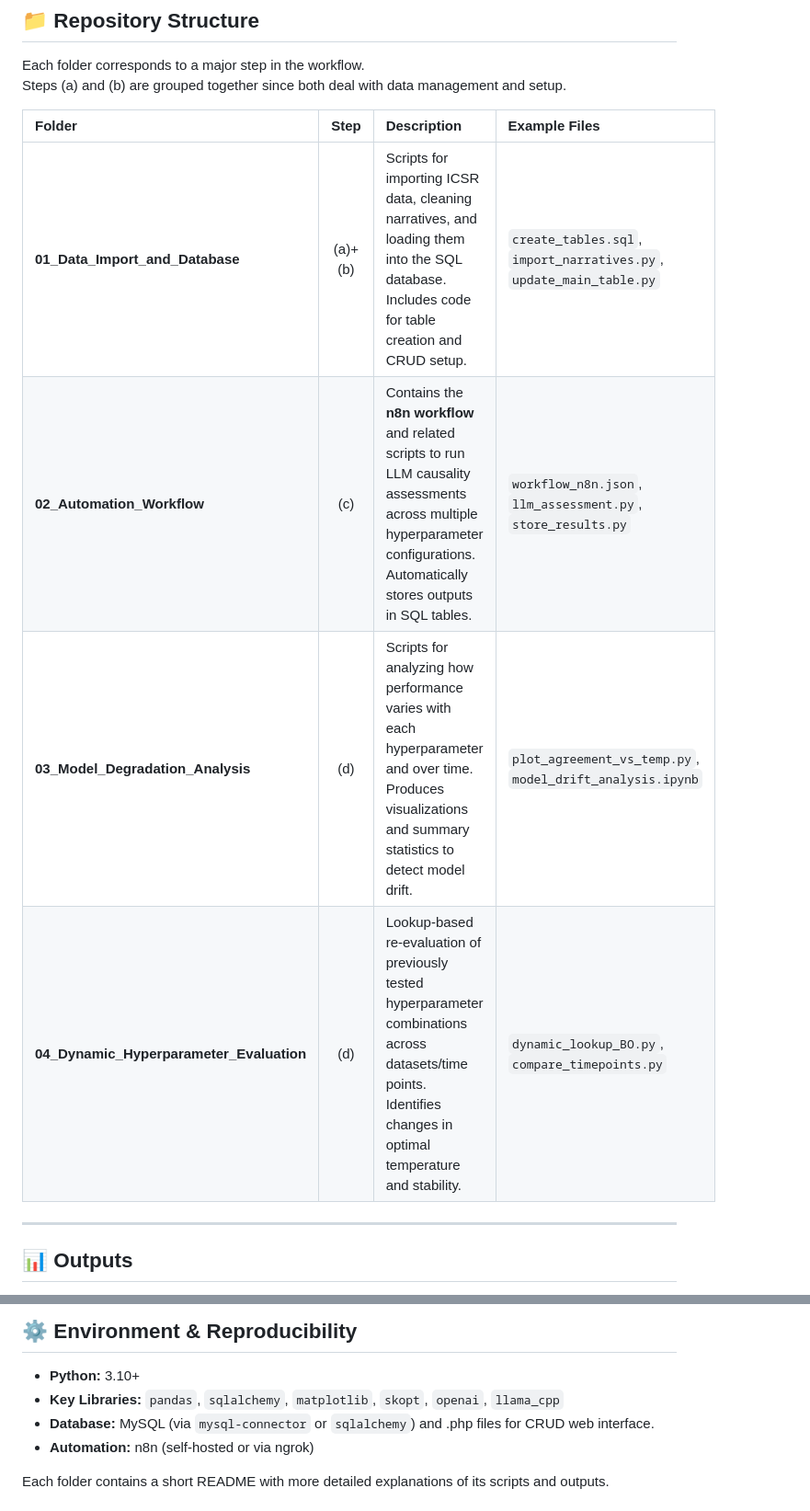
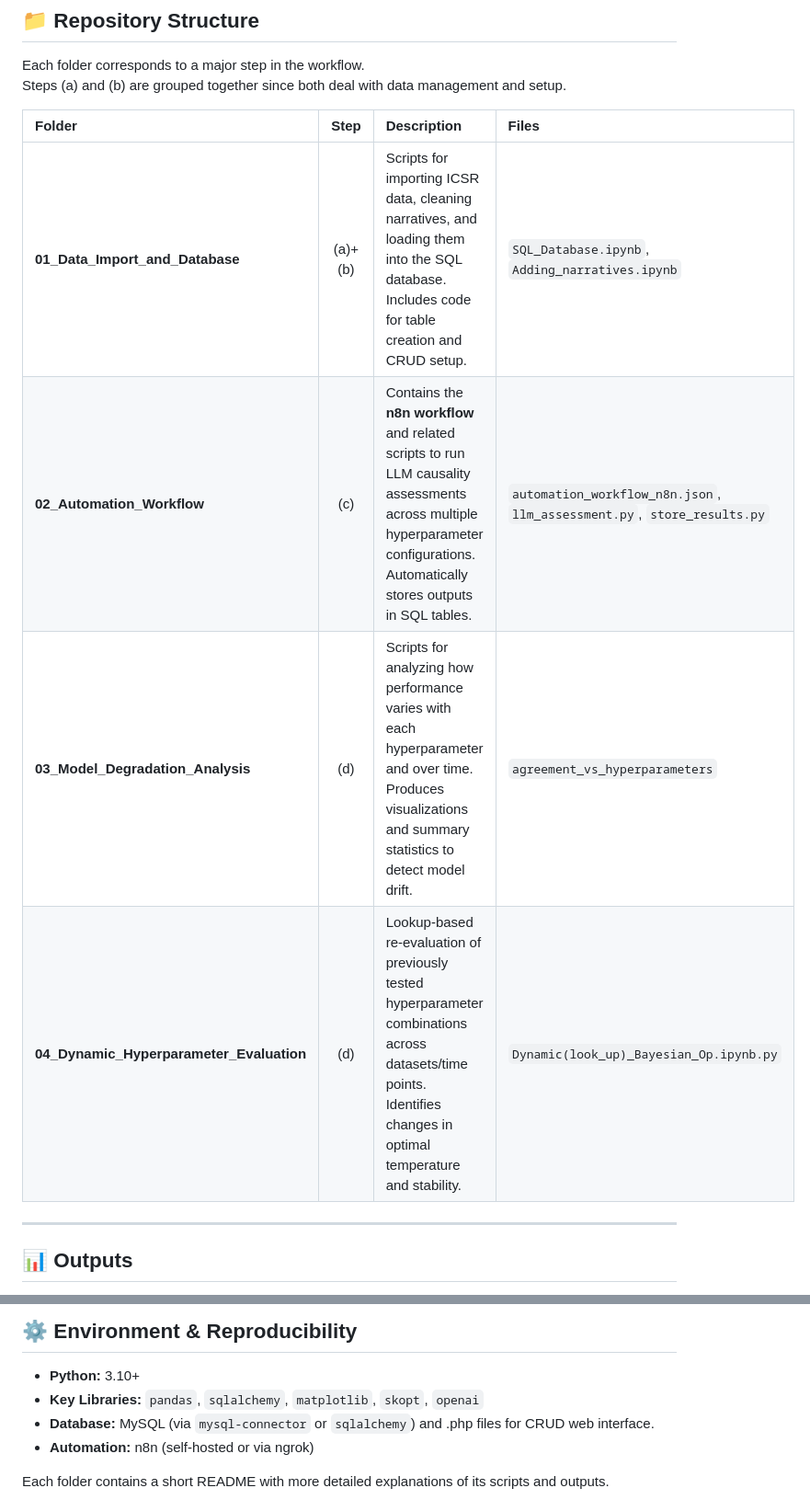
Before and after one commit to madelsu/Dynamic_Hyperparameter_Optimization_LLM, a Markdown page: README.md, 2 parts joined by grey strips. Shown: that part at 92% size. Drawn GitHub-style.

```diff
--- a/README.md
+++ b/README.md
@@ -68,12 +68,12 @@ This step also examines which temperature settings yield the best performance fo
 Each folder corresponds to a major step in the workflow.
 Steps (a) and (b) are grouped together since both deal with data management and setup.
 
-| Folder | Step | Description | Example Files |
+| Folder | Step | Description | Files |
 |:--|:--:|:--|:--|
-| **01_Data_Import_and_Database** | (a)+(b) | Scripts for importing ICSR data, cleaning narratives, and loading them into the SQL database. Includes code for table creation and CRUD setup. | `create_tables.sql`, `import_narratives.py`, `update_main_table.py` |
-| **02_Automation_Workflow** | (c) | Contains the **n8n workflow** and related scripts to run LLM causality assessments across multiple hyperparameter configurations. Automatically stores outputs in SQL tables. | `workflow_n8n.json`, `llm_assessment.py`, `store_results.py` |
-| **03_Model_Degradation_Analysis** | (d) | Scripts for analyzing how performance varies with each hyperparameter and over time. Produces visualizations and summary statistics to detect model drift. | `plot_agreement_vs_temp.py`, `model_drift_analysis.ipynb` |
-| **04_Dynamic_Hyperparameter_Evaluation** | (d) | Lookup-based re-evaluation of previously tested hyperparameter combinations across datasets/time points. Identifies changes in optimal temperature and stability. | `dynamic_lookup_BO.py`, `compare_timepoints.py` |
+| **01_Data_Import_and_Database** | (a)+(b) | Scripts for importing ICSR data, cleaning narratives, and loading them into the SQL database. Includes code for table creation and CRUD setup. | `SQL_Database.ipynb`, `Adding_narratives.ipynb`|
+| **02_Automation_Workflow** | (c) | Contains the **n8n workflow** and related scripts to run LLM causality assessments across multiple hyperparameter configurations. Automatically stores outputs in SQL tables. | `automation_workflow_n8n.json`, `llm_assessment.py`, `store_results.py` |
+| **03_Model_Degradation_Analysis** | (d) | Scripts for analyzing how performance varies with each hyperparameter and over time. Produces visualizations and summary statistics to detect model drift. | `agreement_vs_hyperparameters`|
+| **04_Dynamic_Hyperparameter_Evaluation** | (d) | Lookup-based re-evaluation of previously tested hyperparameter combinations across datasets/time points. Identifies changes in optimal temperature and stability. | `Dynamic(look_up)_Bayesian_Op.ipynb.py`|
 
 ---
 
@@ -93,7 +93,7 @@ The main outputs (green boxes in the workflow diagram) include:
 ## ⚙️ Environment & Reproducibility
 
 - **Python:** 3.10+
-- **Key Libraries:** `pandas`, `sqlalchemy`, `matplotlib`, `skopt`, `openai`, `llama_cpp`
+- **Key Libraries:** `pandas`, `sqlalchemy`, `matplotlib`, `skopt`, `openai`
 - **Database:** MySQL (via `mysql-connector` or `sqlalchemy`)  and .php files for CRUD web interface.
 - **Automation:** n8n (self-hosted or via ngrok)
 
```
